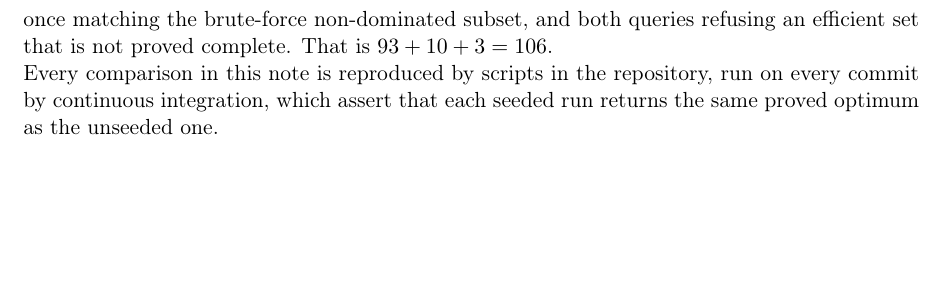
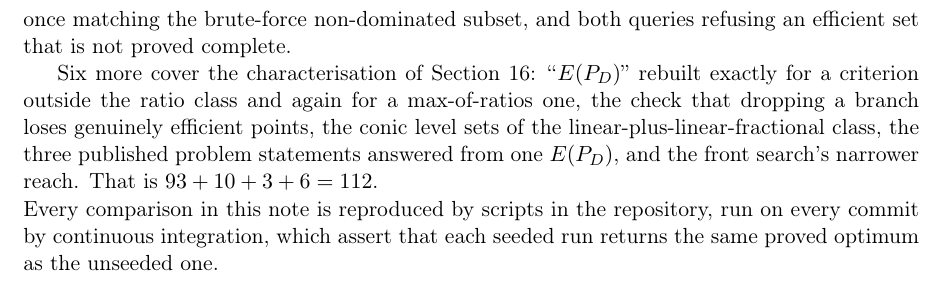
Before and after one commit to sisisoso2127-prog/hi, a LaTeX paper (docs/hybrid-methods-note.tex): part of page 38 of 38, cut so that both start at the same text, the shorter picture padded with empty space. Compiled offline with pdfLaTeX.

Commit message:
Bring both READMEs up to the characterisation work
The READMEs had none of it -- grepping them for "levelsets",
"polyhedra", "sublevel", "conic" or "max_of_ratios" returned zero --
and they are the first thing anyone opens.

Root README gains "How far the method reaches, exactly": the limit
(one-hyperplane level sets affine in the level IFF linear fractional),
the reach (finite unions of polyhedra, strictly larger, reaching
|ratio| and max/min of ratios), the front's narrower reach (half-space
sublevel sets, which is what names the method), and the literature map
with its six rows.

Package README gains a compact version of the same, and levelsets.py in
the modules table -- which was the one module missing from it, found by
checking every .py against the table rather than by eye.

Test counts swept across every file: 106 -> 112 in the four documents
that quote a present-tense count.  The note also breaks the count down,
so that was corrected to keep adding up -- 93 original + 10 audit + 3
admissible-class + 6 characterisation = 112 -- with the six named,
since a breakdown that does not sum is worse than no breakdown.

All six documents build clean: 25/38/18/7/6/14, plus README at 19 and
package-notes at 14.  112/112 tests.

Co-Authored-By: Claude Opus 5 <noreply@anthropic.com>
Claude-Session: https://claude.ai/code/session_01KeaMjsL8MapSjw2Qun8Bdq

```diff
--- a/docs/hybrid-methods-note.tex
+++ b/docs/hybrid-methods-note.tex
@@ -2619,7 +2619,15 @@ Three further tests cover the admissible class of Section~\ref{sec:admissible}:
 six shapes of decision function checked against brute force in both senses with
 every tie reported, several decision functions at once matching the brute-force
 non-dominated subset, and both queries refusing an efficient set that is not
-proved complete.  That is $93 + 10 + 3 = 106$.
+proved complete.
+
+Six more cover the characterisation of
+Section~\ref{sec:admissible}: ``$E(P_D)$'' rebuilt exactly for a criterion
+outside the ratio class and again for a $\max$-of-ratios one, the check that
+dropping a branch loses genuinely efficient points, the conic level sets of the
+linear-plus-linear-fractional class, the three published problem statements
+answered from one $\E$, and the front search's narrower reach.  That is
+$93 + 10 + 3 + 6 = 112$.
 
 \noindent
 Every comparison in this note is reproduced by scripts in the repository, run
```
Also changed, not shown: docs/algorithm-walkthrough.tex (+1 -1 lines), docs/hybrid-article.tex (+1 -1 lines), docs/results.tex (+1 -1 lines), README.md, docs/README.pdf, docs/algorithm-walkthrough.pdf, docs/hybrid-article.pdf, docs/hybrid-methods-note.pdf, docs/package-notes.pdf, docs/results.pdf, docs/summary-arabic.pdf, docs/worked-examples.pdf, lfp_efficient/README.md, docs/hybrid-methods-note.tex (2 more changed lines).
